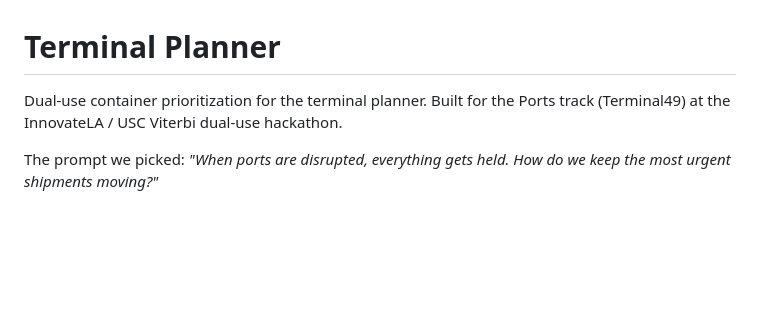
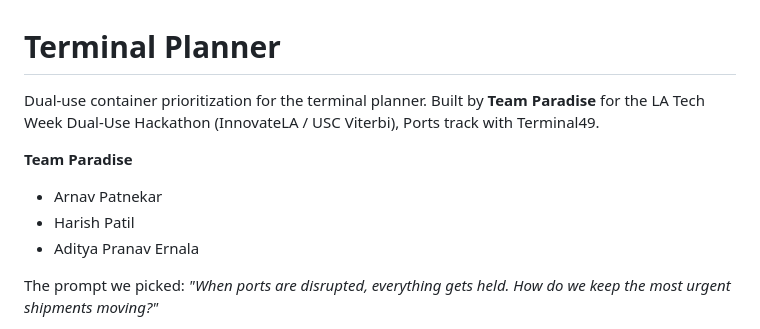
Before and after one commit to apatn05/Terminal-Planner, a Markdown page: README.md, the part around the change. Drawn GitHub-style; blank space fills up the shorter version.

Commit message:
Updated readme with team info.

```diff
--- a/README.md
+++ b/README.md
@@ -1,7 +1,13 @@
 # Terminal Planner
 
-Dual-use container prioritization for the terminal planner. Built for the Ports
-track (Terminal49) at the InnovateLA / USC Viterbi dual-use hackathon.
+Dual-use container prioritization for the terminal planner. Built by **Team
+Paradise** for the LA Tech Week Dual-Use Hackathon (InnovateLA / USC Viterbi),
+Ports track with Terminal49.
+
+**Team Paradise**
+- Arnav Patnekar
+- Harish Patil
+- Aditya Pranav Ernala
 
 The prompt we picked: *"When ports are disrupted, everything gets held. How do we
 keep the most urgent shipments moving?"*
```
